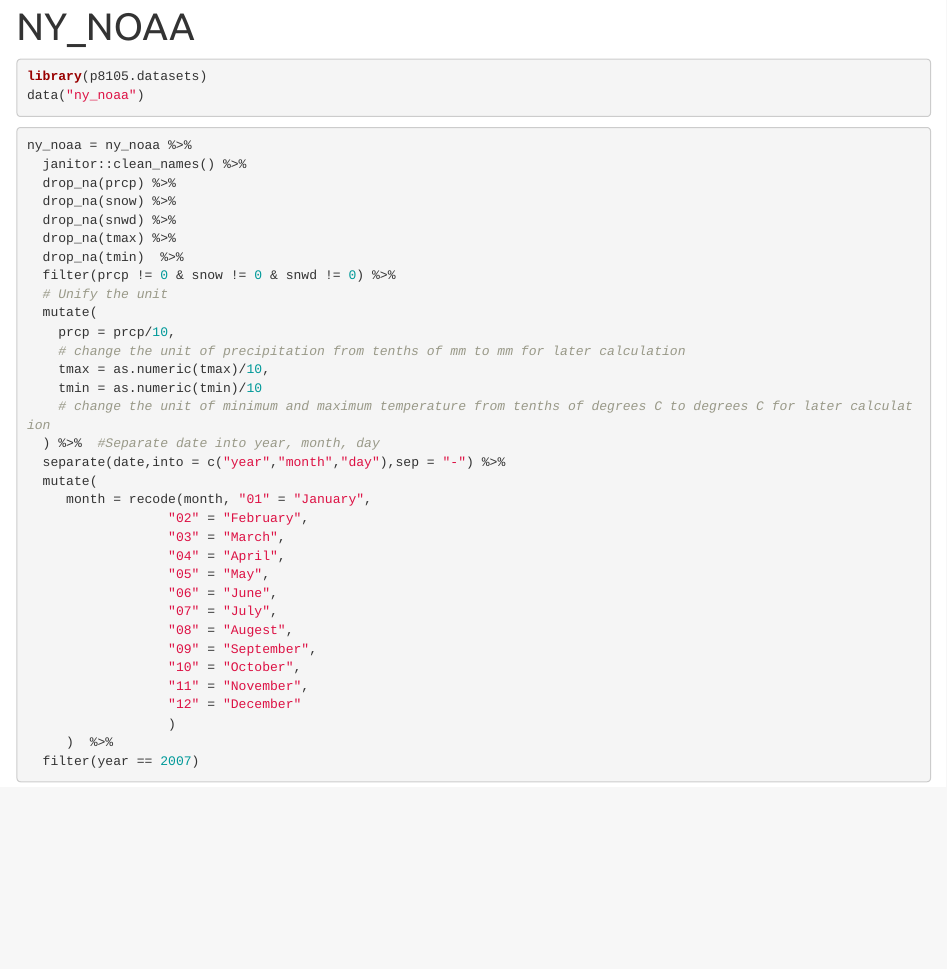
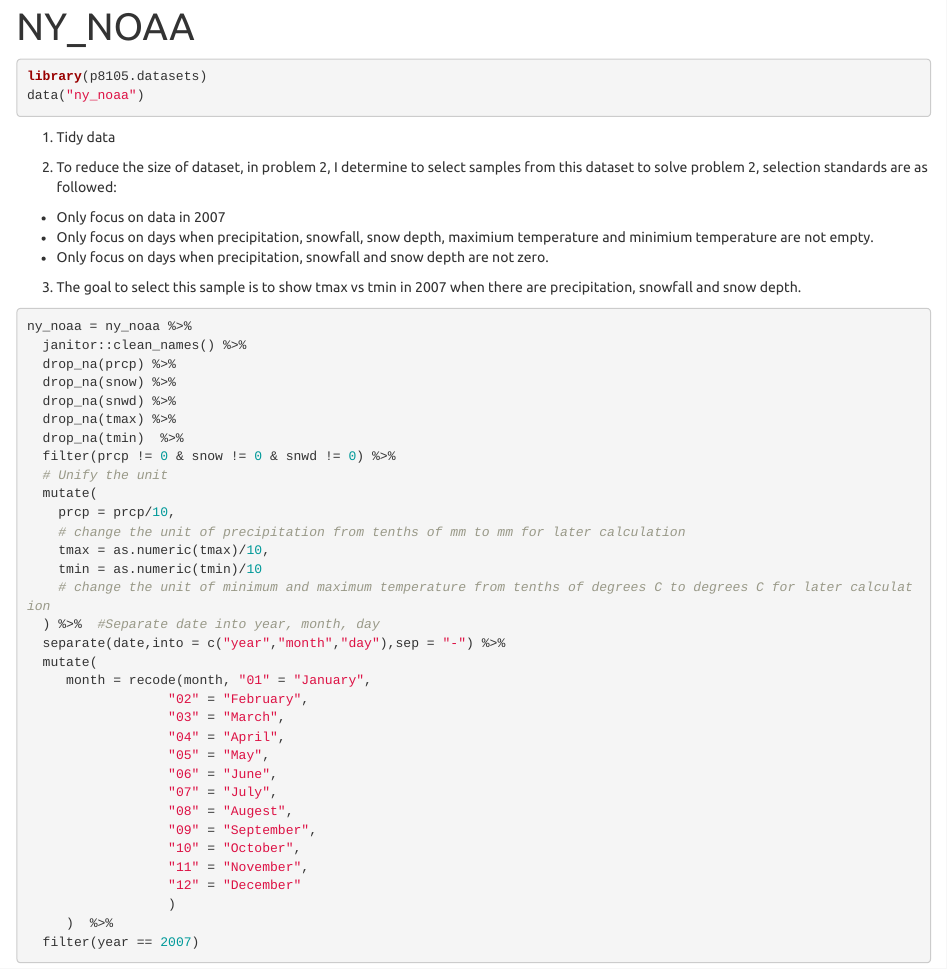
Before and after one commit to ZuoqiaoCui/ZuoqiaoCui.github.io, an R Markdown document (problem2.Rmd): the page in a window 1100 px wide, from 80 px down. The pictures show the output file problem2.html that the author committed with the source, opened offline; library style sheets and scripts come from the installed R packages.

Commit message:
Add some descriptions about my sample selection

````diff
--- a/problem2.Rmd
+++ b/problem2.Rmd
@@ -18,6 +18,14 @@ library(p8105.datasets)
 data("ny_noaa")
 ```
 
+1. Tidy data
+
+2. To reduce the size of dataset, in problem 2, I determine to select samples from this dataset to solve problem 2, selection standards are as followed:
+* Only focus on data in 2007
+* Only focus on days when precipitation, snowfall, snow depth, maximium temperature and minimium temperature are not empty.
+* Only focus on days when precipitation, snowfall and snow depth are not zero.
+
+3. The goal to select this sample is to show tmax vs tmin in 2007 when there are precipitation, snowfall and snow depth.
 ```{r}
 ny_noaa = ny_noaa %>%
   janitor::clean_names() %>%
````
Also changed, not shown: problem2.html.
